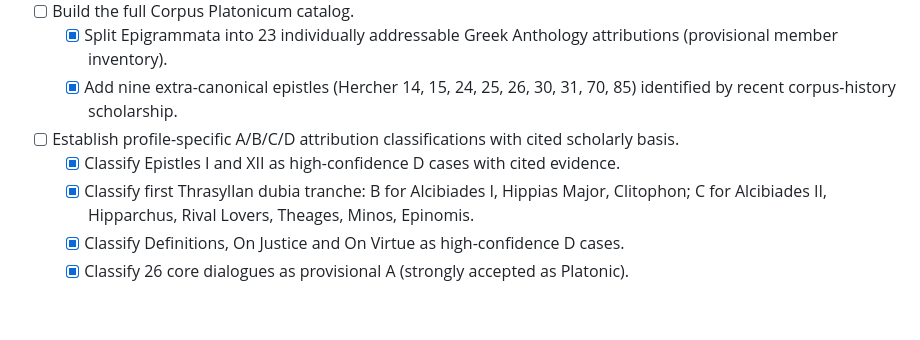
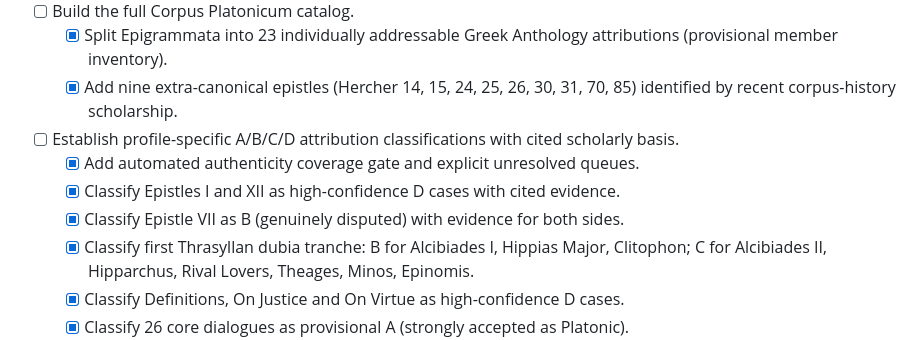
Before and after one commit to fiodor78/project-plato, a Markdown page: ROADMAP.md, the part around the change. Rendered like a GitHub page; blank space fills up the shorter version.

Commit message:
docs: record Epistle VII and authenticity coverage

```diff
--- a/ROADMAP.md
+++ b/ROADMAP.md
@@ -44,7 +44,9 @@
   - [x] Split Epigrammata into 23 individually addressable Greek Anthology attributions (provisional member inventory).
   - [x] Add nine extra-canonical epistles (Hercher 14, 15, 24, 25, 26, 30, 31, 70, 85) identified by recent corpus-history scholarship.
 - [ ] Establish profile-specific A/B/C/D attribution classifications with cited scholarly basis.
+  - [x] Add automated authenticity coverage gate and explicit unresolved queues.
   - [x] Classify Epistles I and XII as high-confidence D cases with cited evidence.
+  - [x] Classify Epistle VII as B (genuinely disputed) with evidence for both sides.
   - [x] Classify first Thrasyllan dubia tranche: B for Alcibiades I, Hippias Major, Clitophon; C for Alcibiades II, Hipparchus, Rival Lovers, Theages, Minos, Epinomis.
   - [x] Classify Definitions, On Justice and On Virtue as high-confidence D cases.
   - [x] Classify 26 core dialogues as provisional A (strongly accepted as Platonic).
```
